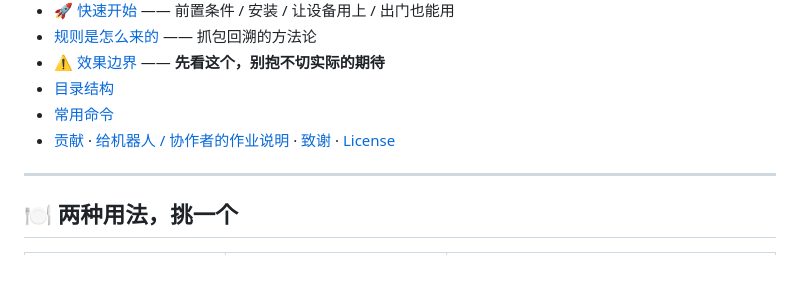
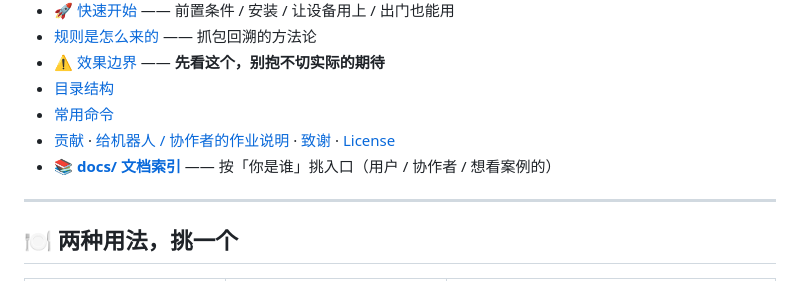
Before and after one commit to abclq/home-dns-adblock, a Markdown page: README.md, the part around the change. Drawn GitHub-style.

```diff
--- a/README.md
+++ b/README.md
@@ -42,6 +42,7 @@
 - [目录结构](#-目录结构)
 - [常用命令](#-常用命令)
 - [贡献](#-贡献) · [给机器人 / 协作者的作业说明](#-给机器人--协作者的作业说明) · [致谢](#-致谢) · [License](#-license)
+- [📚 **docs/ 文档索引**](docs/README.md) —— 按「你是谁」挑入口（用户 / 协作者 / 想看案例的）
 
 ---
 
```
Also changed, not shown: README.en.md (+7 -0 lines), docs/README.md (added, +44 -0 lines).
